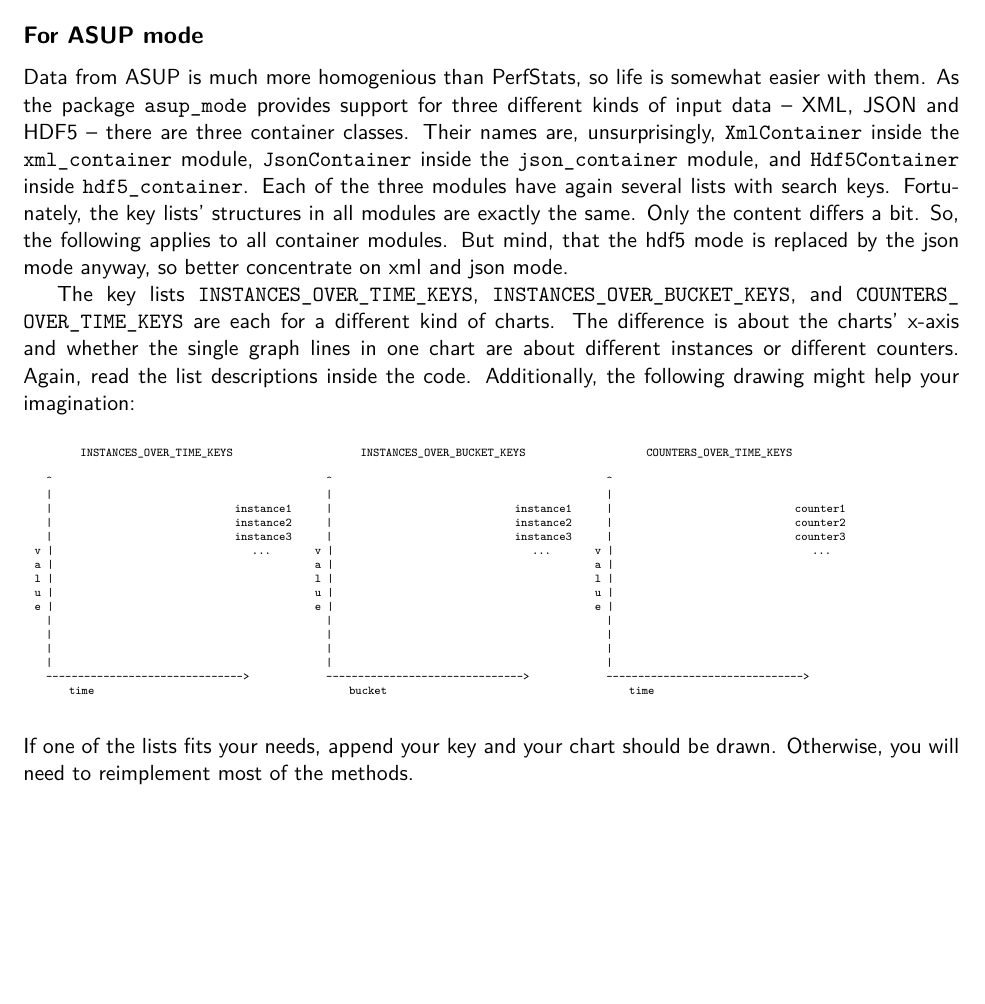
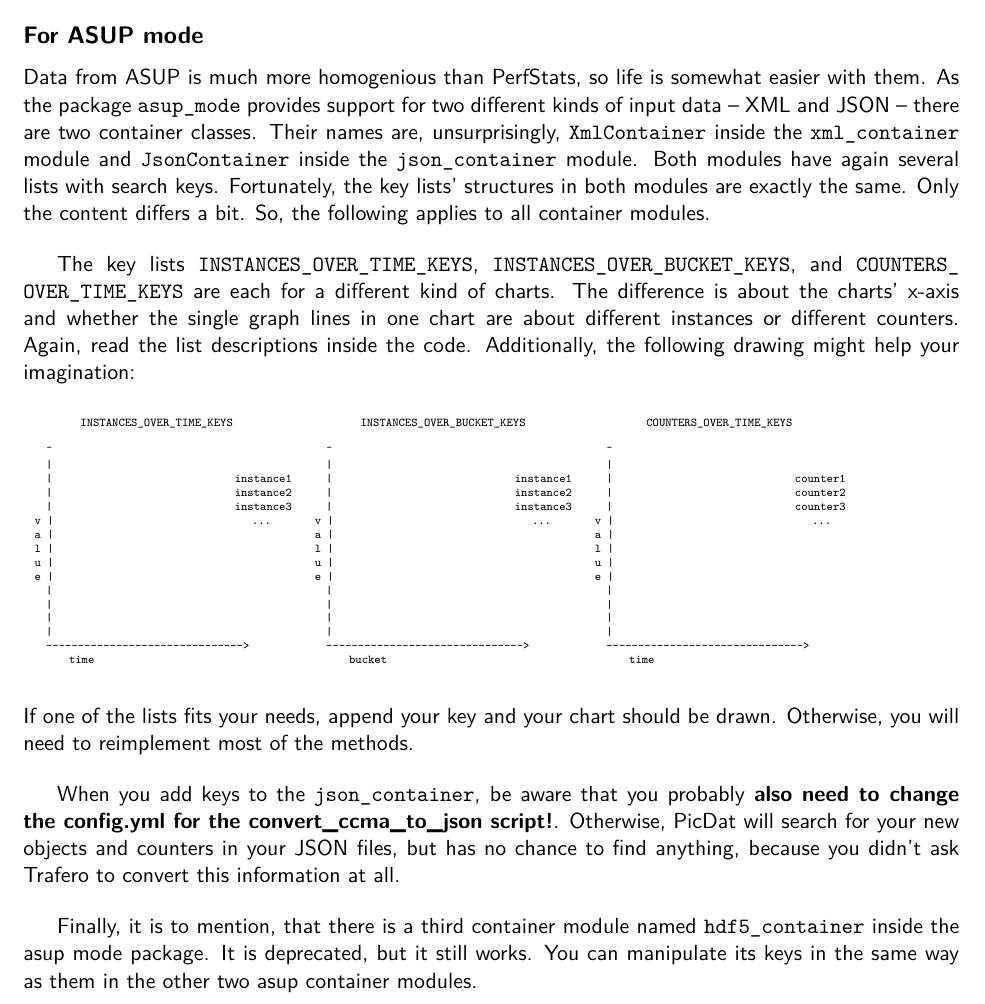
Before and after one commit to AdvUni/picdat, a LaTeX document (documentation/how_to_add_charts/how_to_add_charts.tex): part of page 2 of 2, cut so that both start at the same text, the shorter picture padded with empty space. Compiled offline with pdfLaTeX.

Commit message:
updated how-to-add-charts

```diff
--- a/documentation/how_to_add_charts/how_to_add_charts.tex
+++ b/documentation/how_to_add_charts/how_to_add_charts.tex
@@ -60,7 +60,8 @@ The \verb|sysstat_container| has three key lists. The sysstat blocks in PerfStat
 The \verb|statit_container| is responsible for collecting data for a single chart from a specific PerfStat block. This is not really flexible; the container does not even have any kind of key list. So there is no true chance to easily add a new search key to this container.
 
 \subsection*{For ASUP mode}
-Data from ASUP is much more homogenious than PerfStats, so life is somewhat easier with them. As the package \verb|asup_mode| provides support for three different kinds of input data -- XML, JSON and HDF5 -- there are three container classes. Their names are, unsurprisingly, \verb|XmlContainer| inside the \verb|xml_container| module, \verb|JsonContainer| inside the \verb|json_container| module, and \verb|Hdf5Container| inside \verb|hdf5_container|. Each of the three modules have again several lists with search keys. Fortunately, the key lists' structures in all modules are exactly the same. Only the content differs a bit. So, the following applies to all container modules. But mind, that the hdf5 mode is replaced by the json mode anyway, so better concentrate on xml and json mode.
+Data from ASUP is much more homogenious than PerfStats, so life is somewhat easier with them. As the package \verb|asup_mode| provides support for two different kinds of input data -- XML and JSON -- there are two container classes. Their names are, unsurprisingly, \verb|XmlContainer| inside the \verb|xml_container| module and \verb|JsonContainer| inside the \verb|json_container| module. Both modules have again several lists with search keys. Fortunately, the key lists' structures in both modules are exactly the same. Only the content differs a bit. So, the following applies to all container modules.
+\bigskip
 
 The key lists \verb|INSTANCES_OVER_TIME_KEYS|, \verb|INSTANCES_OVER_BUCKET_KEYS|, and \verb|COUNTERS_|\break\verb|OVER_TIME_KEYS| are each for a different kind of charts. The difference is about the charts' x-axis and whether the single graph lines in one chart are about different instances or different counters. Again, read the list descriptions inside the code. Additionally, the following drawing might help your imagination:
 
@@ -85,5 +86,10 @@ The key lists \verb|INSTANCES_OVER_TIME_KEYS|, \verb|INSTANCES_OVER_BUCKET_KEYS|
         time                                             bucket                                           time
 \end{lstlisting}
 If one of the lists fits your needs, append your key and your chart should be drawn. Otherwise, you will need to reimplement most of the methods.
+\bigskip
 
+When you add keys to the \verb|json_container|, be aware that you probably \textbf{also need to change the config.yml for the convert\_ccma\_to\_json script!}. Otherwise, PicDat will search for your new objects and counters in your JSON files, but has no chance to find anything, because you didn't ask Trafero to convert this information at all.
+\bigskip
+
+Finally, it is to mention, that there is a third container module named \verb|hdf5_container| inside the asup mode package. It is deprecated, but it still works. You can manipulate its keys in the same way as them in the other two asup container modules.
 \end{document}
```
Also changed, not shown: documentation/how_to_add_charts/how_to_add_charts.pdf.
